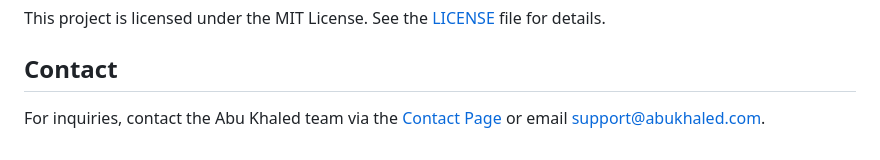
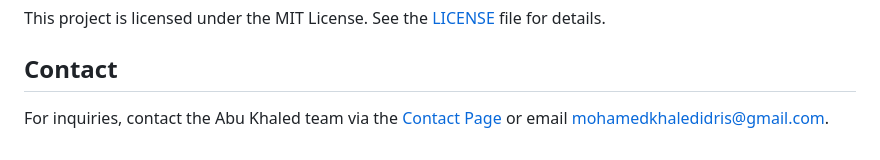
Before and after one commit to MOHAEDKHALED/Abu-Khaled-Restaurant-Website, a Markdown page: README.md, the part around the change printed below. Drawn GitHub-style.

```diff
--- a/README.md
+++ b/README.md
@@ -133,4 +139,4 @@ The menu features 8 dishes, each with a dedicated details page:
 This project is licensed under the MIT License. See the [LICENSE](LICENSE) file for details.
 
 ## Contact
-For inquiries, contact the Abu Khaled team via the [Contact Page](contact.html) or email [support@abukhaled.com](mailto:support@abukhaled.com).
+For inquiries, contact the Abu Khaled team via the [Contact Page](contact.html) or email [mohamedkhaledidris@gmail.com](mailto:mohamedkhaledidris@gmail.com).
```
Also changed, not shown: other parts of README.md (+6 -0 lines).
